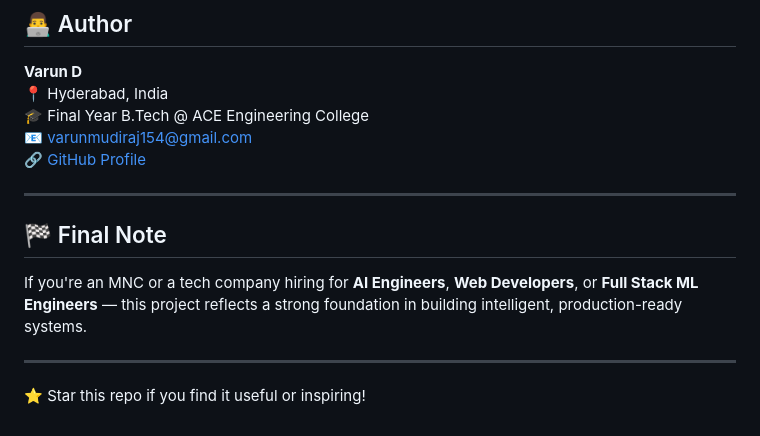
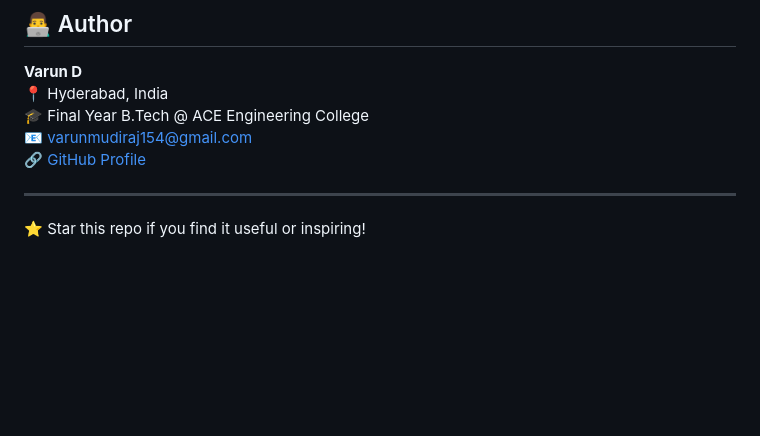
Before and after one commit to dvarunmudiraj/Portable-Object-Detection, a Markdown page: ReadMe.md, the part around the change. GitHub-like rendering; blank space fills up the shorter version.

```diff
--- a/ReadMe.md
+++ b/ReadMe.md
@@ -134,11 +134,6 @@ Portable-Object-Detection/
 📧 [varunmudiraj154@gmail.com](mailto:varunmudiraj154@gmail.com)
 🔗 [GitHub Profile](https://github.com/dvarunmudiraj)
 
----
-
-## 🏁 Final Note
-
-If you're an MNC or a tech company hiring for **AI Engineers**, **Web Developers**, or **Full Stack ML Engineers** — this project reflects a strong foundation in building intelligent, production-ready systems.
 
 ---
 
```
